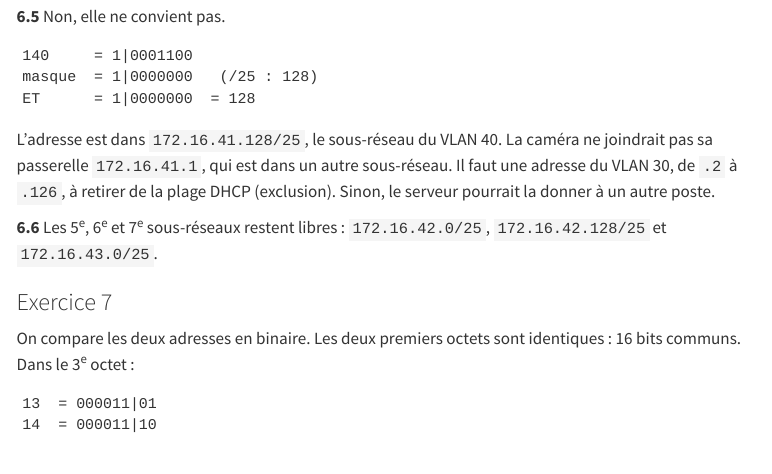
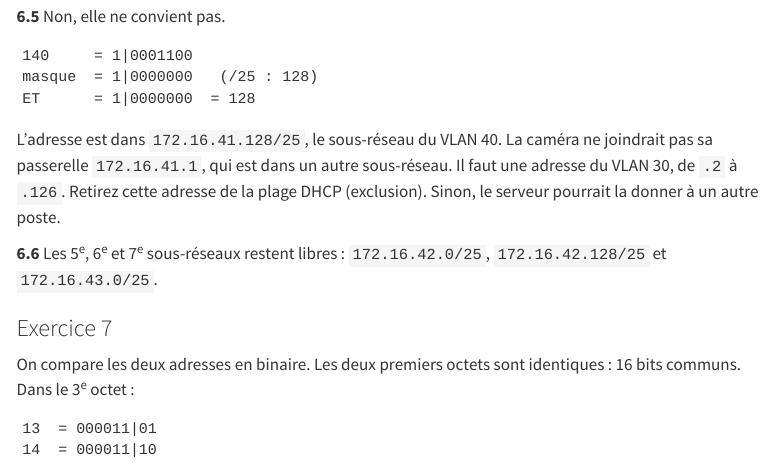
Before and after one commit to jbs-sti/jbs-sti.github.io, a Quarto document (bts2/reseaux/02-subnetting-vlsm/exercices-subnetting-approfondissement/index.qmd): the page in a window 1100 px wide, from 13100 px down. Rendered offline with R 4.5, knitr and Pandoc in place of Quarto, with nearby package versions; menus at the side of the page are left out.

Commit message:
Exercices subnetting série 2 : relecture Codex (R1)
Co-Authored-By: Claude Opus 5.5 <noreply@anthropic.com>

```diff
--- a/bts2/reseaux/02-subnetting-vlsm/exercices-subnetting-approfondissement/index.qmd
+++ b/bts2/reseaux/02-subnetting-vlsm/exercices-subnetting-approfondissement/index.qmd
@@ -685,9 +685,9 @@ ET      = 1|0000000  = 128
 
 L’adresse est dans `172.16.41.128/25`, le sous-réseau du VLAN 40. La caméra
 ne joindrait pas sa passerelle `172.16.41.1`, qui est dans un autre
-sous-réseau. Il faut une adresse du VLAN 30, de `.2` à `.126`, à retirer de
-la plage DHCP (exclusion). Sinon, le serveur pourrait la donner à un autre
-poste.
+sous-réseau. Il faut une adresse du VLAN 30, de `.2` à `.126`.
+Retirez cette adresse de la plage DHCP (exclusion). Sinon, le serveur
+pourrait la donner à un autre poste.
 
 **6.6** Les 5^e^, 6^e^ et 7^e^ sous-réseaux restent libres :
 `172.16.42.0/25`, `172.16.42.128/25` et `172.16.43.0/25`.
```
